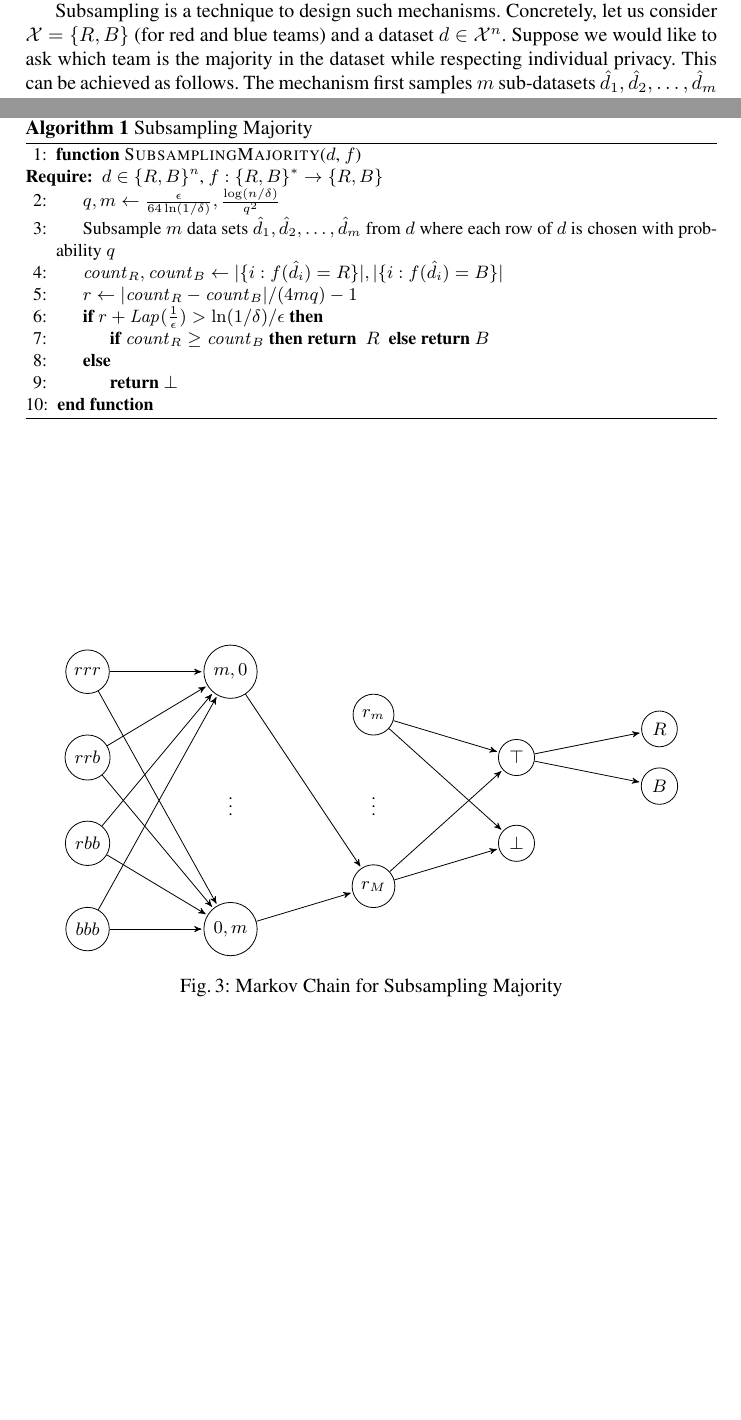
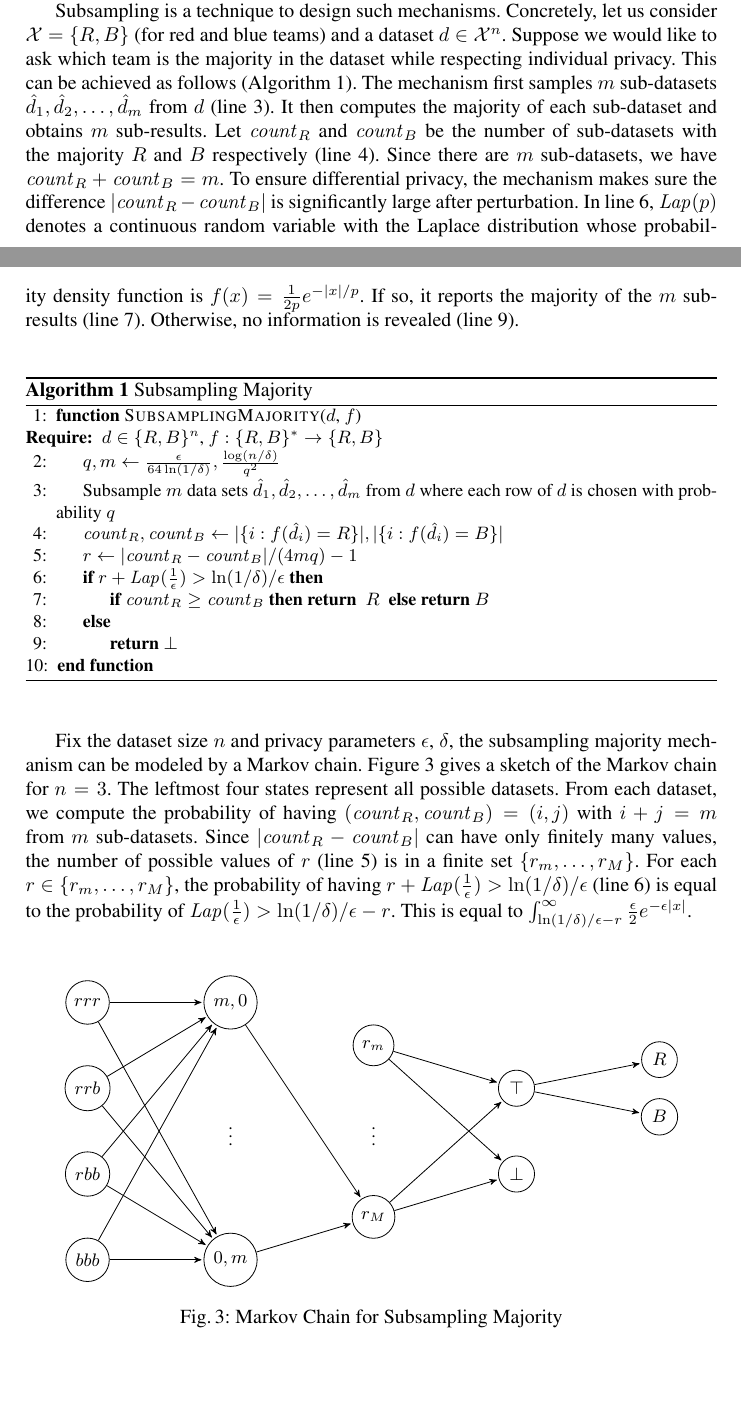
Before and after one commit to fmlab-iis/dp-logic, a LaTeX paper (main.tex, which reads subsampling.tex): two parts of pages 6 and 7 of 19, joined at a grey line, cut so that both start at the same text, the shorter picture padded with empty space. Compiled offline with pdfLaTeX.

Commit message:
explain Markov chain for subsampling

```diff
--- a/subsampling.tex
+++ b/subsampling.tex
@@ -12,13 +12,28 @@ Subsampling is a technique to design such mechanisms. Concretely, let
 us consider $\mathcal{X} = \{ R, B \}$ (for red and blue teams) and a
 dataset $d \in \mathcal{X}^n$. Suppose we would like to ask which team
 is the majority in the dataset while respecting individual
-privacy. This can be achieved as follows. The mechanism first samples $m$
+privacy. This can be achieved as
+follows~(Algorithm~\ref{algorithm:subsampling-majority}). The
+mechanism first samples $m$
 sub-datasets $\hat{d}_1, \hat{d}_2, \ldots, \hat{d}_m$ from
-$d$. It then computes $m$ query results from the $m$
-sub-datasets. Finally, the mechanism reports a perturbed result in a
-privacy respecting way
-(Algorithm~\ref{algorithm:subsampling-majority}).
-
+$d$~(line~\ref{algorithm:subsampling-majority-subsample}).
+It then computes the majority of each sub-dataset and obtains $m$
+sub-results. Let $\mathit{count}_R$ and $\mathit{count}_B$ be the
+number of sub-datasets with the majority $R$ and $B$
+respectively~(line~\ref{algorithm:subsampling-majority-count}).
+Since there are $m$ sub-datasets, we have
+$\mathit{count}_R + \mathit{count}_B = m$. To ensure differential
+privacy, the mechanism makes sure the difference $| \mathit{count}_R -
+\mathit{count}_B |$ is significantly large after perturbation. In
+line~\ref{algorithm:subsampling-majority-noise},
+$\mathit{Lap}(p)$ denotes a continuous random
+variable with the Laplace distribution whose probability density
+function is $f(x) = \frac{1}{2p}e^{-|x|/p}$.
+If so,
+it reports the majority of the $m$
+sub-results~(line~\ref{algorithm:subsampling-majority-output}). Otherwise,
+no information is
+revealed~(line~\ref{algorithm:subsampling-majority-mute}).
 
 \begin{algorithm}
   \begin{algorithmic}[1]
@@ -31,22 +46,46 @@ privacy respecting way
     \State{Subsample $m$ data sets $\hat{d}_1, \hat{d}_2, \ldots,
       \hat{d}_m$ from $d$ where each row of $d$ is chosen with
       probability $q$}
+    \label{algorithm:subsampling-majority-subsample}
     \State{$\mathit{count}_R, \mathit{count}_B \leftarrow
             | \{ i : f (\hat{d}_i) = R \} |,
             | \{ i : f (\hat{d}_i) = B \} |$}
+    \label{algorithm:subsampling-majority-count}
     \State{$r \leftarrow | \mathit{count}_R - \mathit{count}_B | /
       (4mq) - 1$}
+    \label{algorithm:subsampling-majority-difference}
     \If{${r} + \mathit{Lap}(\frac{1}{\epsilon}) > \ln (1/\delta)/\epsilon$}
+    \label{algorithm:subsampling-majority-noise}
       \State{\textbf{if} $\mathit{count}_R \geq \mathit{count}_B$
              \textbf{then} \Return { $R$ } \textbf{else} \Return {$B$} }
+      \label{algorithm:subsampling-majority-output}
     \Else
       \State{\Return {$\bot$}}
+      \label{algorithm:subsampling-majority-mute}
     \EndIf
   \EndFunction
   \end{algorithmic}
   \caption{Subsampling Majority}
   \label{algorithm:subsampling-majority}
 \end{algorithm}
+
+Fix the dataset size $n$ and privacy parameters $\epsilon$, $\delta$,
+the subsampling majority mechanism can be modeled by a Markov chain.
+Figure~\ref{figure:subsampling-majority-markov-chain} gives a sketch
+of the Markov chain for $n = 3$. The leftmost four states represent
+all possible datasets. From each dataset, we compute the probability
+of having $(\mathit{count}_R, \mathit{count}_B) = (i, j)$ with $i + j
+= m$ from $m$ sub-datasets. Since $| \mathit{count}_R -
+\mathit{count}_B |$ can have only finitely many values, the number of
+possible values of $r$
+(line~\ref{algorithm:subsampling-majority-difference}) is in a finite
+set $\{ r_m, \ldots, r_M \}$. For each $r \in \{ r_m, \ldots, r_M \}$,
+the probability of having $r + \mathit{Lap}(\frac{1}{\epsilon}) > \ln
+(1/\delta)/\epsilon$ (line~\ref{algorithm:subsampling-majority-noise})
+is equal to the probability of $\mathit{Lap}(\frac{1}{\epsilon}) > \ln
+(1/\delta)/\epsilon - r$. This is equal to $\int^{\infty}_{\ln
+  (1/\delta)/\epsilon - r} \frac{\epsilon}{2}e^{-\epsilon|x|}$.
+
 
 \begin{figure}
   \centering
@@ -102,5 +141,5 @@ privacy respecting way
       \end{tikzpicture}
     }
   \caption{Markov Chain for Subsampling Majority}
-  \label{figure:mc-subsampling}
+  \label{figure:subsampling-majority-markov-chain}
 \end{figure}
```
